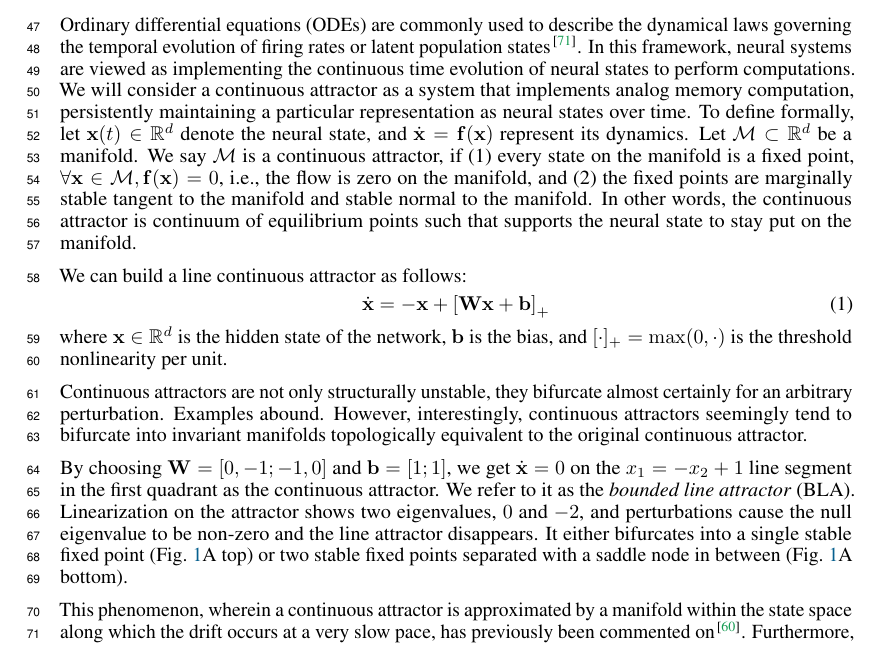
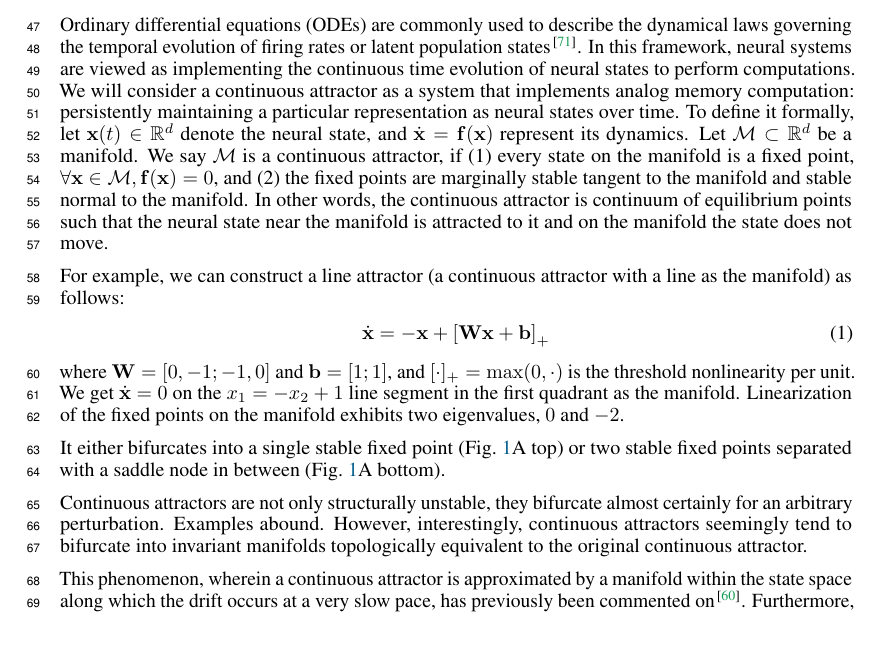
Before and after one commit to Asagodi/topological_diversity, a LaTeX paper (Stability/NeurIPS2024/neurips_2024.tex): part of page 2 of 28, cut so that both start at the same text. Compiled offline with pdfLaTeX.

```diff
--- a/Stability/NeurIPS2024/neurips_2024.tex
+++ b/Stability/NeurIPS2024/neurips_2024.tex
@@ -196,21 +196,32 @@
 
 Ordinary differential equations (ODEs) are commonly used to describe the dynamical laws governing the temporal evolution of firing rates or latent population states\cite{vyas2020}.
 In this framework, neural systems are viewed as implementing the continuous time evolution of neural states to perform computations.
-We will consider a continuous attractor as a system that implements analog memory computation, persistently maintaining a particular representation as neural states over time.
-To define formally, let $\vx(t) \in \reals^d$ denote the neural state, and $\dot{\vx} = \vf(\vx)$ represent its dynamics.
+We will consider a continuous attractor as a system that implements analog memory computation: persistently maintaining a particular representation as neural states over time.
+To define it formally, let $\vx(t) \in \reals^d$ denote the neural state, and $\dot{\vx} = \vf(\vx)$ represent its dynamics.
 Let $\manifold \subset \reals^d$ be a manifold.
-We say $\manifold$ is a continuous attractor, if (1) every state on the manifold is a fixed point, $\forall \vx \in \manifold, \vf(\vx) = 0$, i.e., the flow is zero on the manifold, and (2) the fixed points are marginally stable tangent to the manifold and stable normal to the manifold.
-In other words, the continuous attractor is continuum of equilibrium points such that supports the neural state to stay put on the manifold.
-
-We can build a line continuous attractor as follows:
+We say $\manifold$ is a continuous attractor, if (1) every state on the manifold is a fixed point, $\forall \vx \in \manifold, \vf(\vx) = 0$, and (2) the fixed points are marginally stable tangent to the manifold and stable normal to the manifold.
+In other words, the continuous attractor is continuum of equilibrium points such that the neural state near the manifold is attracted to it and on the manifold the state does not move.
+
+For example, we can construct a line attractor (a continuous attractor with a line as the manifold) as follows:
 %We will describe the bifurcation space of some continuous attractors.
 %Neurons exhibit complex dynamics that can be described by differential equations.
 \begin{align}\label{eq:TLN}
     \dot{\vx} = -\vx + \left[ \vW \vx + \vb \right]_{+}
 \end{align}
-where $\vx \in \reals^d$ is the hidden state of the network, $\vb$ is the bias, and $[\cdot]_{+} = \max(0,\cdot)$ is the threshold nonlinearity per unit.
+where $\vW = [0, -1; -1, 0]$ and $\vb = [1; 1]$, and $[\cdot]_{+} = \max(0,\cdot)$ is the threshold nonlinearity per unit.
+%where $\vx \in \reals^2$, $\vb \in \reals^2$ is the bias, $\vW \in \reals^{2\times 2}$ is the recurrent weight, and $[\cdot]_{+} = \max(0,\cdot)$ is the threshold nonlinearity per unit.
 %In discrete time, this corresponds to a ReLU RNN (see Sec.~\ref{sec:rnn:integration}).
 %The non-trivial activity of this network is limited to the (non-negative) first quadrant.
+%The second kind of continuous attractor is created through negative feedback.
+We get $\dot{\vx} = 0$ on the $x_1 = -x_2 + 1$ line segment in the first quadrant as the manifold.
+%We refer to it as the \emph{bounded line attractor} (BLA).
+Linearization of the fixed points on the manifold exhibits two eigenvalues, $0$ and $-2$.
+
+%and perturbations cause the null eigenvalue to be non-zero and the line attractor disappears.
+%However, surprisingly, the bifurcations are qualitatively different.
+It either bifurcates into a single stable fixed point (Fig.~\ref{fig:lara_bifurcations}A top) or two stable fixed points separated with a saddle node in between (Fig.~\ref{fig:lara_bifurcations}A bottom).
+%Neither of these two cases show a divergent flow, but rather consists of one or two basins of attraction.
+%It implies only vanishing gradients for this system and \textbf{exploding gradients will not be present for an arbitrarily long time}.
 
 %The membrane potential of a neuron changes over time according to the input it receives and its intrinsic properties, which can be mathematically modeled using ODEs.
 %Consider an RNN (without input or output for now) expressed in continuous time as an ordinary differential equation:
@@ -240,14 +251,6 @@
 %However, if it becomes positive (Fig.~\ref{fig:ublabla}A top), \emph{the resulting flow diverges to infinity along the diagonal}.
 %Corresponding to the divergent flow, the backpropagating gradient over time exponentially grows in magnitude, thus rendering gradient descent impractical without truncation in time.
 %
-%The second kind of continuous attractor is created through negative feedback.
-By choosing $\vW = [0, -1; -1, 0]$ and $\vb = [1; 1]$, we get $\dot{\vx} = 0$ on the $x_1 = -x_2 + 1$ line segment in the first quadrant as the continuous attractor.
-We refer to it as the \emph{bounded line attractor} (BLA).
-Linearization on the attractor shows two eigenvalues, $0$ and $-2$, and perturbations cause the null eigenvalue to be non-zero and the line attractor disappears.
-%However, surprisingly, the bifurcations are qualitatively different.
-It either bifurcates into a single stable fixed point (Fig.~\ref{fig:lara_bifurcations}A top) or two stable fixed points separated with a saddle node in between (Fig.~\ref{fig:lara_bifurcations}A bottom).
-%Neither of these two cases show a divergent flow, but rather consists of one or two basins of attraction.
-%It implies only vanishing gradients for this system and \textbf{exploding gradients will not be present for an arbitrarily long time}.
 
 %any slight imperfections cause slow drift along the line This sort of approximate continuous attract or is what is found in real networks, including those trained by the learning
 This phenomenon, wherein a continuous attractor is approximated by a manifold within the state space along which the drift occurs at a very slow pace, has previously been commented on \citep{seung1997learning}.
```
